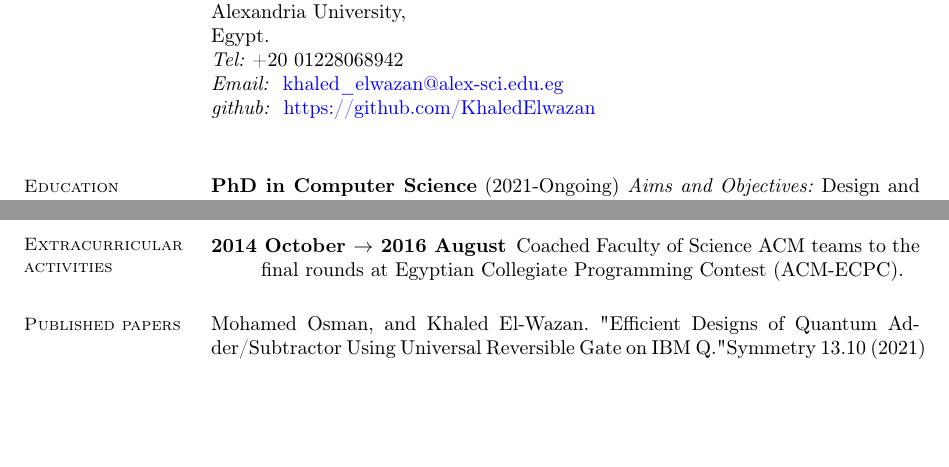
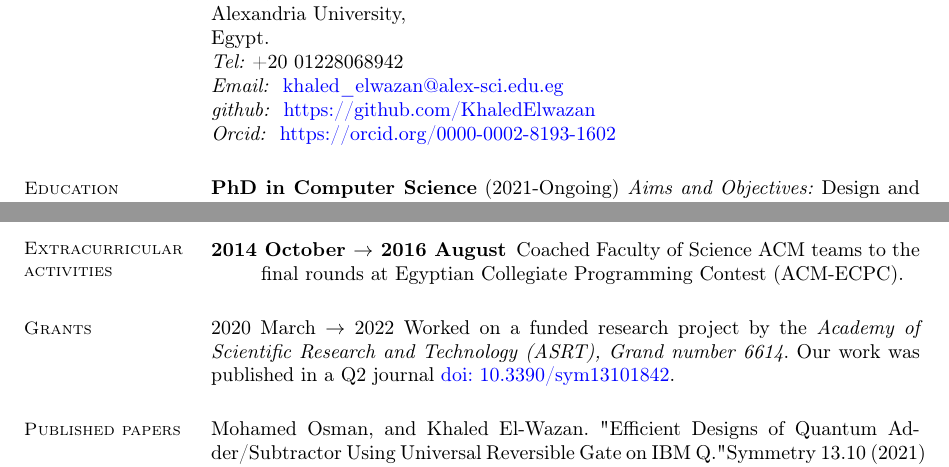
Before and after one commit to KhaledElwazan/my_academic_cv, a LaTeX CV (cv.tex): two parts of pages 1 and 2 of 3, joined at a grey line, cut so that both start at the same text, the shorter picture padded with empty space. Compiled offline with pdfLaTeX.

Commit message:
adding orcid id and grants info

```diff
--- a/cv.tex
+++ b/cv.tex
@@ -44,6 +44,7 @@ linkcolor=blue, citecolor=blue, urlcolor=blue]{hyperref}
     \emph{Tel:} +20 01228068942\\
     \emph{Email:} ~\href{mailto:khaled\_elwazan@ alex-sci.edu.eg}{khaled\_elwazan@alex-sci.edu.eg}\\
     \emph{github:} ~\href{https://github.com/KhaledElwazan}{https://github.com/KhaledElwazan}\\
+    \emph{Orcid:} ~\href{https://orcid.org/0000-0002-8193-1602}{https://orcid.org/0000-0002-8193-1602}
 
 
 
@@ -107,6 +108,10 @@ linkcolor=blue, citecolor=blue, urlcolor=blue]{hyperref}
 
     \end{description}
 
+\section{\mysidestyle Grants}
+
+    2020 March $\rightarrow$ 2022 Worked on a funded research project by the \textit{Academy of Scientific Research and Technology (ASRT), Grand number 6614}. Our work was published in a Q2 journal \doi{10.3390/sym13101842}.
+
 
 
 \section{ \mysidestyle Published papers}
```
Also changed, not shown: cv.pdf, 4 other files.
